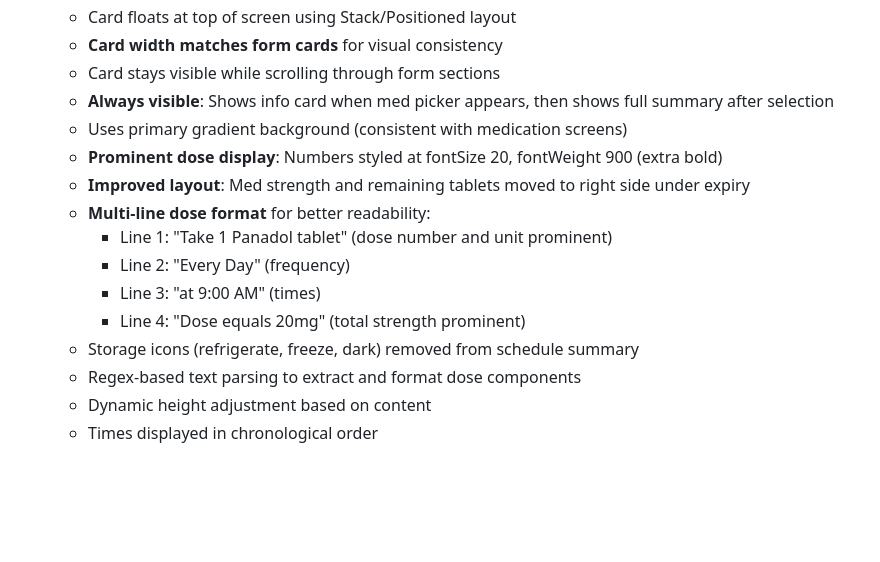
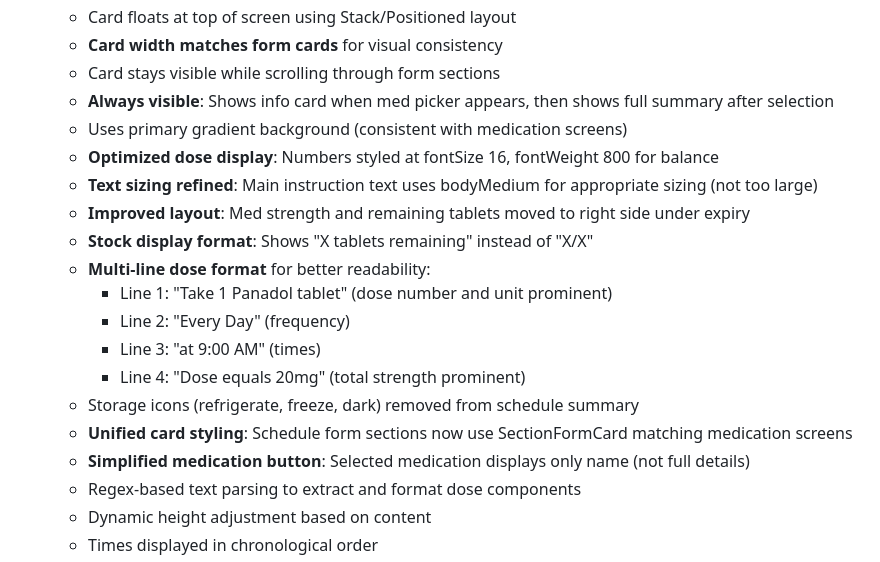
Before and after one commit to kinemspa/dosify_v5, a Markdown page: docs/CHANGELOG.md, the part around the change. Rendered like a GitHub page; blank space fills up the shorter version.

Commit message:
docs: update CHANGELOG with final schedule summary card refinements

```diff
--- a/docs/CHANGELOG.md
+++ b/docs/CHANGELOG.md
@@ -10,14 +10,18 @@ All notable changes to this project will be documented in this file. Dates in UT
   - Card stays visible while scrolling through form sections
   - **Always visible**: Shows info card when med picker appears, then shows full summary after selection
   - Uses primary gradient background (consistent with medication screens)
-  - **Prominent dose display**: Numbers styled at fontSize 20, fontWeight 900 (extra bold)
+  - **Optimized dose display**: Numbers styled at fontSize 16, fontWeight 800 for balance
+  - **Text sizing refined**: Main instruction text uses bodyMedium for appropriate sizing (not too large)
   - **Improved layout**: Med strength and remaining tablets moved to right side under expiry
+  - **Stock display format**: Shows "X tablets remaining" instead of "X/X"
   - **Multi-line dose format** for better readability:
     - Line 1: "Take 1 Panadol tablet" (dose number and unit prominent)
     - Line 2: "Every Day" (frequency)
     - Line 3: "at 9:00 AM" (times)
     - Line 4: "Dose equals 20mg" (total strength prominent)
   - Storage icons (refrigerate, freeze, dark) removed from schedule summary
+  - **Unified card styling**: Schedule form sections now use SectionFormCard matching medication screens
+  - **Simplified medication button**: Selected medication displays only name (not full details)
   - Regex-based text parsing to extract and format dose components
   - Dynamic height adjustment based on content
   - Times displayed in chronological order
```
